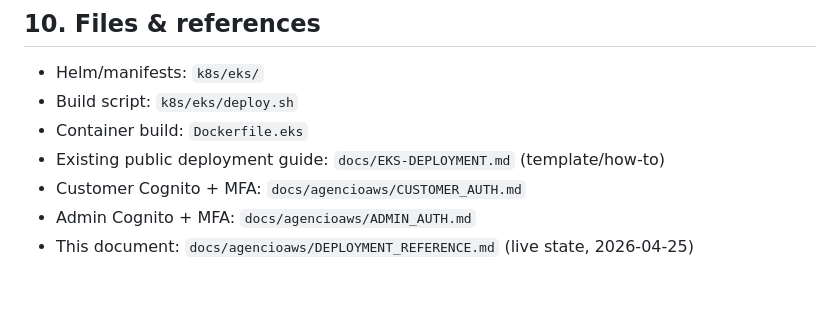
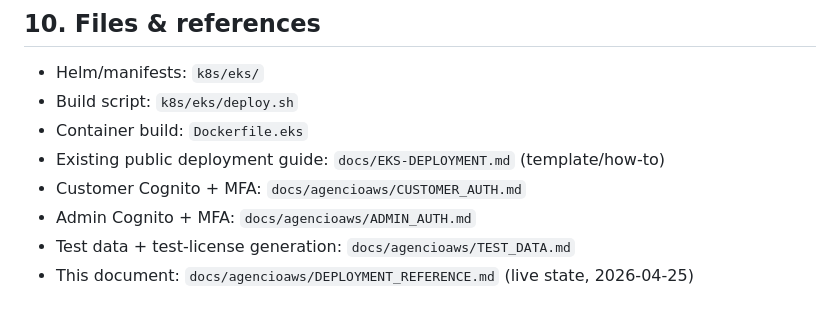
Before and after one commit to thejustinjames/LicenseServer, a Markdown page: docs/agencioaws/DEPLOYMENT_REFERENCE.md, the part around the change. Rendered like a GitHub page.

```diff
--- a/docs/agencioaws/DEPLOYMENT_REFERENCE.md
+++ b/docs/agencioaws/DEPLOYMENT_REFERENCE.md
@@ -450,4 +450,5 @@ $KCTL rollout undo    deploy/license-server -n preprod
 - Existing public deployment guide: `docs/EKS-DEPLOYMENT.md` (template/how-to)
 - Customer Cognito + MFA: `docs/agencioaws/CUSTOMER_AUTH.md`
 - Admin Cognito + MFA:    `docs/agencioaws/ADMIN_AUTH.md`
+- Test data + test-license generation: `docs/agencioaws/TEST_DATA.md`
 - This document: `docs/agencioaws/DEPLOYMENT_REFERENCE.md` (live state, 2026-04-25)
```
Also changed, not shown: docs/agencioaws/CHANGE_LOG_2026-04-25.md (+2 -0 lines), docs/agencioaws/TEST_DATA.md (added, +193 -0 lines).
